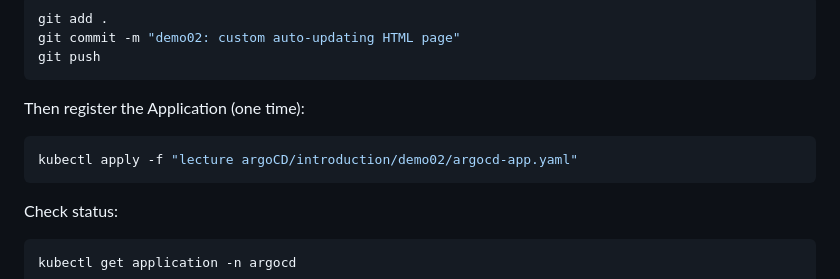
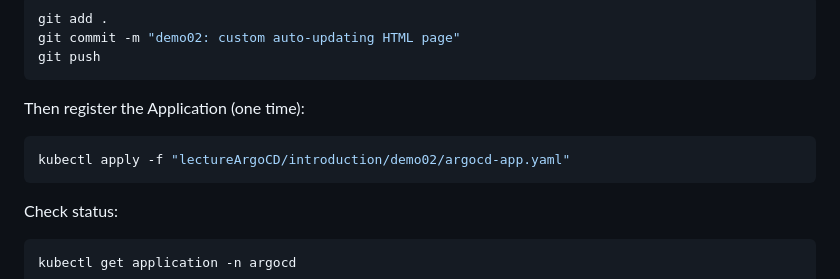
Before and after one commit to Ashutoshdocs/lectureArgoCD, a Markdown page: introduction/demo02/README.md, the part around the change. GitHub-like rendering.

````diff
--- a/introduction/demo02/README.md
+++ b/introduction/demo02/README.md
@@ -360,7 +360,7 @@ git push
 Then register the Application (one time):
 
 ```bash
-kubectl apply -f "lecture argoCD/introduction/demo02/argocd-app.yaml"
+kubectl apply -f "lectureArgoCD/introduction/demo02/argocd-app.yaml"
 ```
 
 Check status:
````
